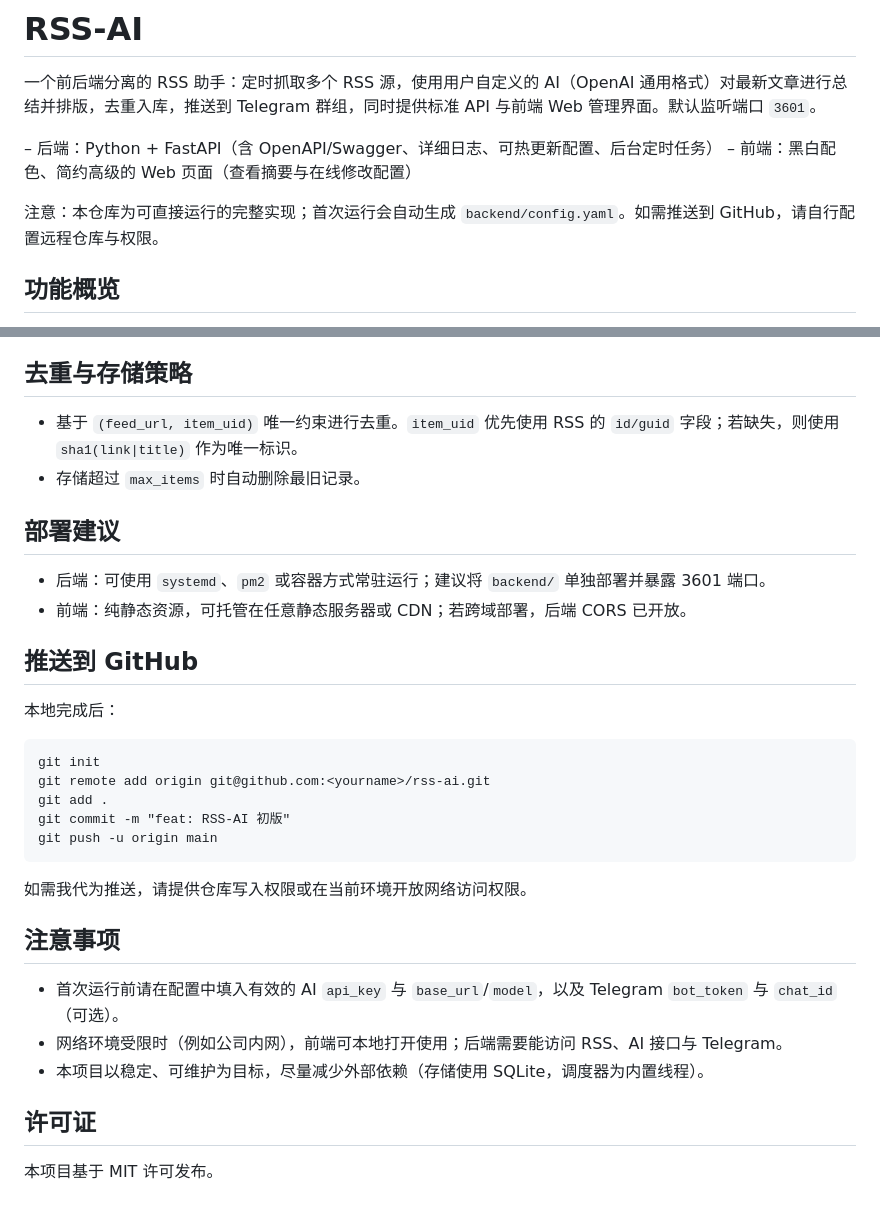
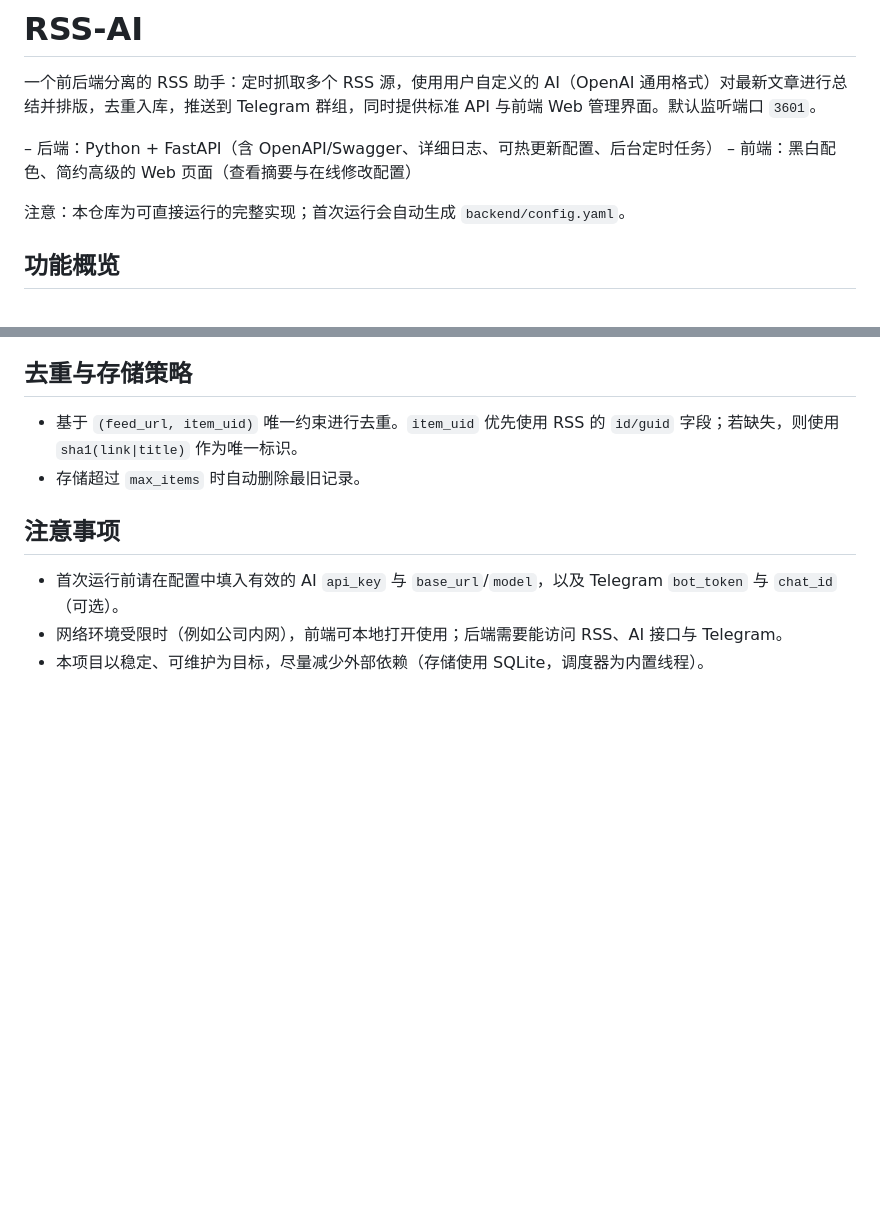
Before and after one commit to zhuchenyu2008/RSS-AI, a Markdown page: README.md, 2 parts joined by grey strips. Rendered like a GitHub page; blank space fills up the shorter version.

````diff
--- a/README.md
+++ b/README.md
@@ -5,7 +5,7 @@
 – 后端：Python + FastAPI（含 OpenAPI/Swagger、详细日志、可热更新配置、后台定时任务）
 – 前端：黑白配色、简约高级的 Web 页面（查看摘要与在线修改配置）
 
-注意：本仓库为可直接运行的完整实现；首次运行会自动生成 `backend/config.yaml`。如需推送到 GitHub，请自行配置远程仓库与权限。
+注意：本仓库为可直接运行的完整实现；首次运行会自动生成 `backend/config.yaml`。
 
 ## 功能概览
 
@@ -181,31 +181,8 @@ logging:
 - 基于 `(feed_url, item_uid)` 唯一约束进行去重。`item_uid` 优先使用 RSS 的 `id/guid` 字段；若缺失，则使用 `sha1(link|title)` 作为唯一标识。
 - 存储超过 `max_items` 时自动删除最旧记录。
 
-## 部署建议
-
-- 后端：可使用 `systemd`、`pm2` 或容器方式常驻运行；建议将 `backend/` 单独部署并暴露 3601 端口。
-- 前端：纯静态资源，可托管在任意静态服务器或 CDN；若跨域部署，后端 CORS 已开放。
-
-## 推送到 GitHub
-
-本地完成后：
-
-```
-git init
-git remote add origin git@github.com:<yourname>/rss-ai.git
-git add .
-git commit -m "feat: RSS-AI 初版"
-git push -u origin main
-```
-
-如需我代为推送，请提供仓库写入权限或在当前环境开放网络访问权限。
-
 ## 注意事项
 
 - 首次运行前请在配置中填入有效的 AI `api_key` 与 `base_url`/`model`，以及 Telegram `bot_token` 与 `chat_id`（可选）。
 - 网络环境受限时（例如公司内网），前端可本地打开使用；后端需要能访问 RSS、AI 接口与 Telegram。
 - 本项目以稳定、可维护为目标，尽量减少外部依赖（存储使用 SQLite，调度器为内置线程）。
-
-## 许可证
-
-本项目基于 MIT 许可发布。
````
